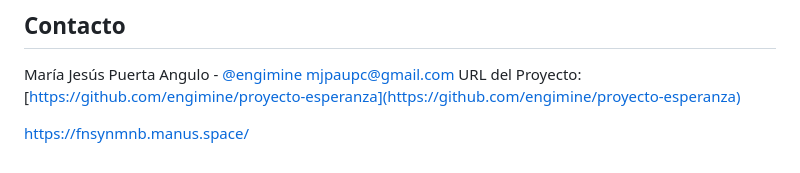
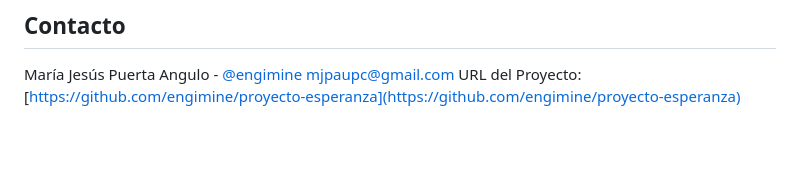
Before and after one commit to engimine/proyecto-espereanza, a Markdown page: README.md, the part around the change. Drawn GitHub-style; blank space fills up the shorter version.

```diff
--- a/README.md
+++ b/README.md
@@ -117,5 +117,3 @@ Este proyecto está licenciado bajo la Licencia MIT - vea el archivo [LICENSE](L
 María Jesús Puerta Angulo - [@engimine](https://github.com/engimine)
 mjpaupc@gmail.com
 URL del Proyecto: [https://github.com/engimine/proyecto-esperanza](https://github.com/engimine/proyecto-esperanza)
-
-https://fnsynmnb.manus.space/
```
